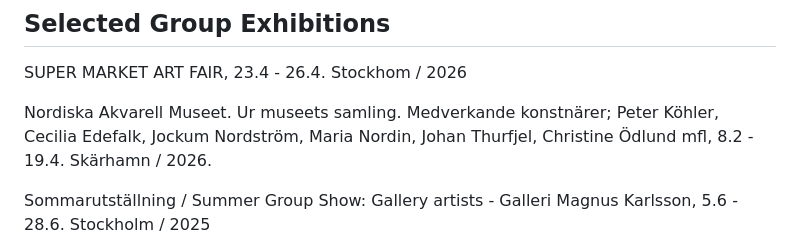
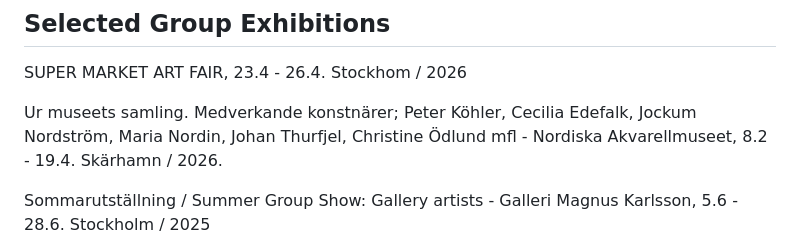
Before and after one commit to FredrikKoehler/fredrikkoehler.github.io, a Markdown page: resources/cv.md, the part around the change. Rendered like a GitHub page.

Commit message:
Updated typo

```diff
--- a/resources/cv.md
+++ b/resources/cv.md
@@ -58,7 +58,7 @@ Galleri Mejan, Stockholm / 1999
 
 SUPER MARKET ART FAIR, 23.4 - 26.4. Stockhom / 2026
 
-Nordiska Akvarell Museet. Ur museets samling. Medverkande konstnärer; Peter Köhler, Cecilia Edefalk, Jockum Nordström, Maria Nordin, Johan Thurfjel, Christine Ödlund mfl, 8.2 - 19.4. Skärhamn / 2026.
+Ur museets samling. Medverkande konstnärer; Peter Köhler, Cecilia Edefalk, Jockum Nordström, Maria Nordin, Johan Thurfjel, Christine Ödlund mfl - Nordiska Akvarellmuseet, 8.2 - 19.4. Skärhamn / 2026.
 
 Sommarutställning / Summer Group Show: Gallery artists - Galleri Magnus Karlsson, 5.6 - 28.6. Stockholm / 2025
 
```
